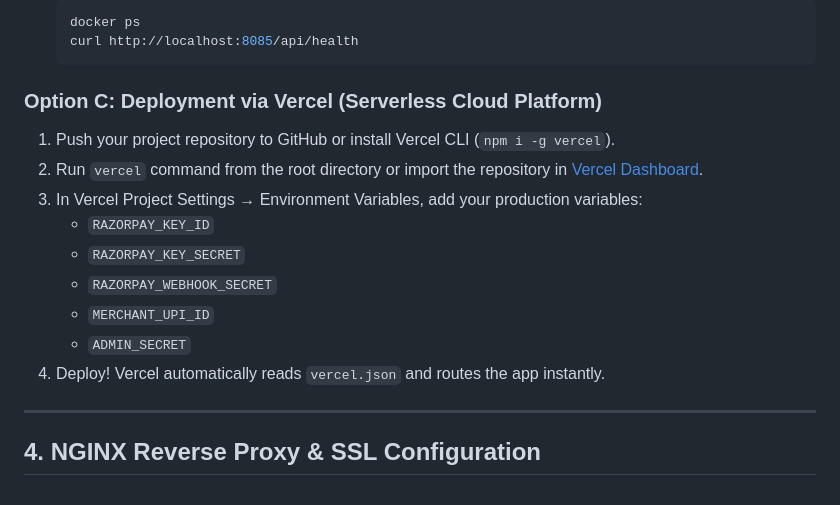
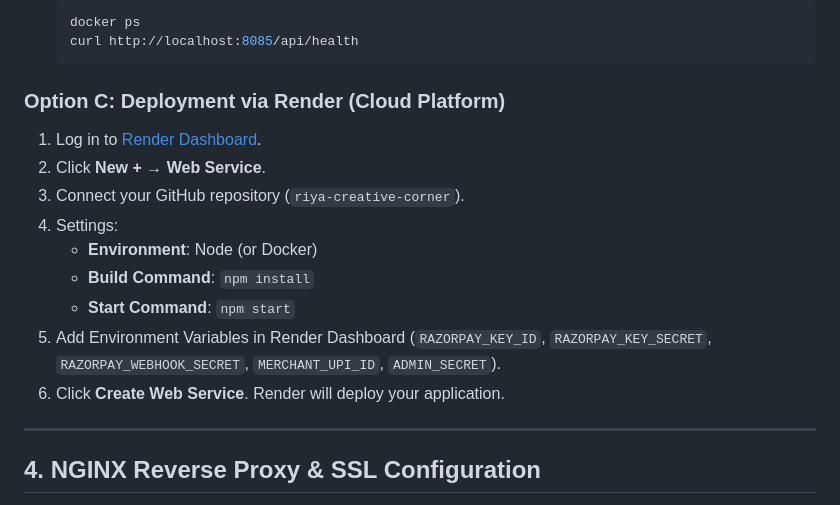
Before and after one commit to Koreayush/riya-creative-corner, a Markdown page: DEPLOYMENT.md, the part around the change. Drawn GitHub-style.

Commit message:
Update DEPLOYMENT.md with Render deployment steps

````diff
--- a/DEPLOYMENT.md
+++ b/DEPLOYMENT.md
@@ -94,17 +94,17 @@ ADMIN_SECRET=YOUR_STRONG_SECURE_ADMIN_PASSWORD
    curl http://localhost:8085/api/health
    ```
 
-### Option C: Deployment via Vercel (Serverless Cloud Platform)
+### Option C: Deployment via Render (Cloud Platform)
 
-1. Push your project repository to GitHub or install Vercel CLI (`npm i -g vercel`).
-2. Run `vercel` command from the root directory or import the repository in [Vercel Dashboard](https://vercel.com).
-3. In Vercel Project Settings → Environment Variables, add your production variables:
-   - `RAZORPAY_KEY_ID`
-   - `RAZORPAY_KEY_SECRET`
-   - `RAZORPAY_WEBHOOK_SECRET`
-   - `MERCHANT_UPI_ID`
-   - `ADMIN_SECRET`
-4. Deploy! Vercel automatically reads `vercel.json` and routes the app instantly.
+1. Log in to [Render Dashboard](https://dashboard.render.com).
+2. Click **New +** → **Web Service**.
+3. Connect your GitHub repository (`riya-creative-corner`).
+4. Settings:
+   - **Environment**: Node (or Docker)
+   - **Build Command**: `npm install`
+   - **Start Command**: `npm start`
+5. Add Environment Variables in Render Dashboard (`RAZORPAY_KEY_ID`, `RAZORPAY_KEY_SECRET`, `RAZORPAY_WEBHOOK_SECRET`, `MERCHANT_UPI_ID`, `ADMIN_SECRET`).
+6. Click **Create Web Service**. Render will deploy your application.
 
 ---
 
````
